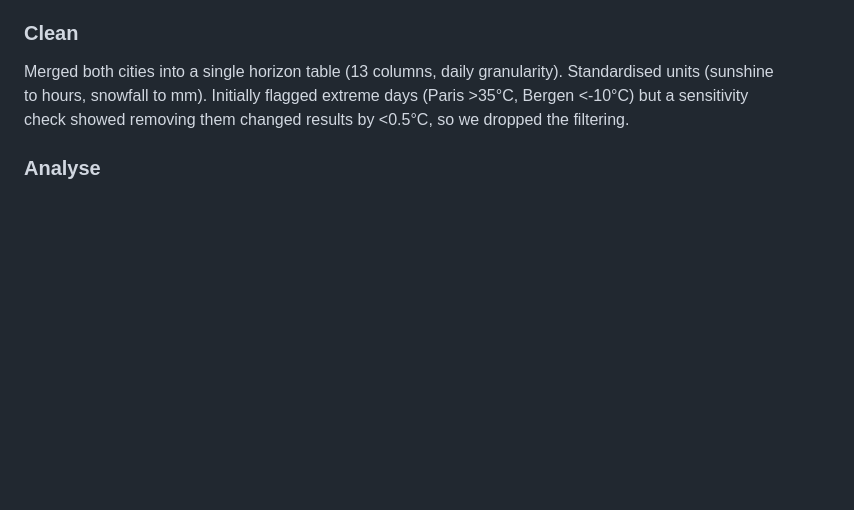
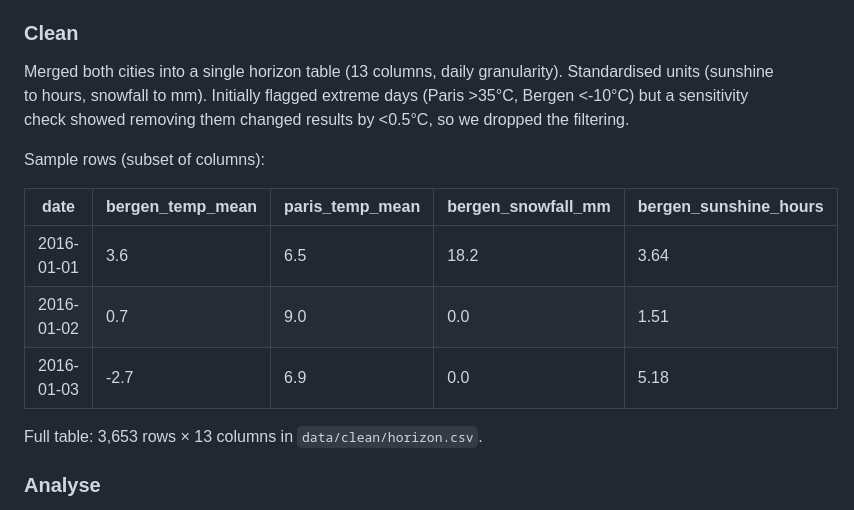
Before and after one commit to clombion/bergen-paris-weather, a Markdown page: README.md, the part around the change. Rendered like a GitHub page; blank space fills up the shorter version.

Commit message:
Add horizon table sample to Clean section

```diff
--- a/README.md
+++ b/README.md
@@ -41,6 +41,16 @@ Fetched 3,653 days of daily data per city from the Open-Meteo Historical Weather
 ### Clean
 
 Merged both cities into a single horizon table (13 columns, daily granularity). Standardised units (sunshine to hours, snowfall to mm). Initially flagged extreme days (Paris >35°C, Bergen <-10°C) but a sensitivity check showed removing them changed results by <0.5°C, so we dropped the filtering.
+
+Sample rows (subset of columns):
+
+| date | bergen_temp_mean | paris_temp_mean | bergen_snowfall_mm | bergen_sunshine_hours |
+|------|-----------------|----------------|-------------------|---------------------|
+| 2016-01-01 | 3.6 | 6.5 | 18.2 | 3.64 |
+| 2016-01-02 | 0.7 | 9.0 | 0.0 | 1.51 |
+| 2016-01-03 | -2.7 | 6.9 | 0.0 | 5.18 |
+
+Full table: 3,653 rows × 13 columns in `data/clean/horizon.csv`.
 
 ### Analyse
 
```
